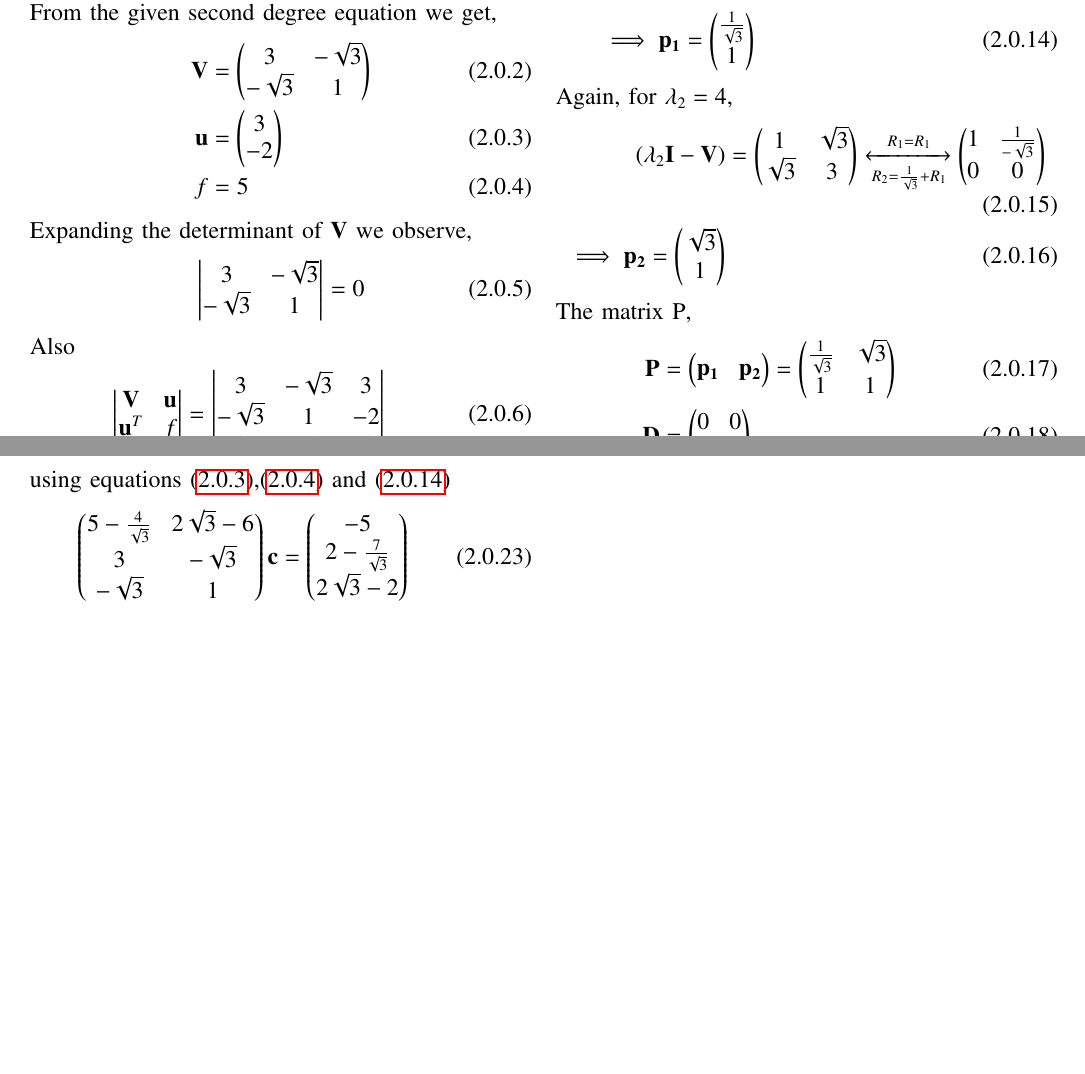
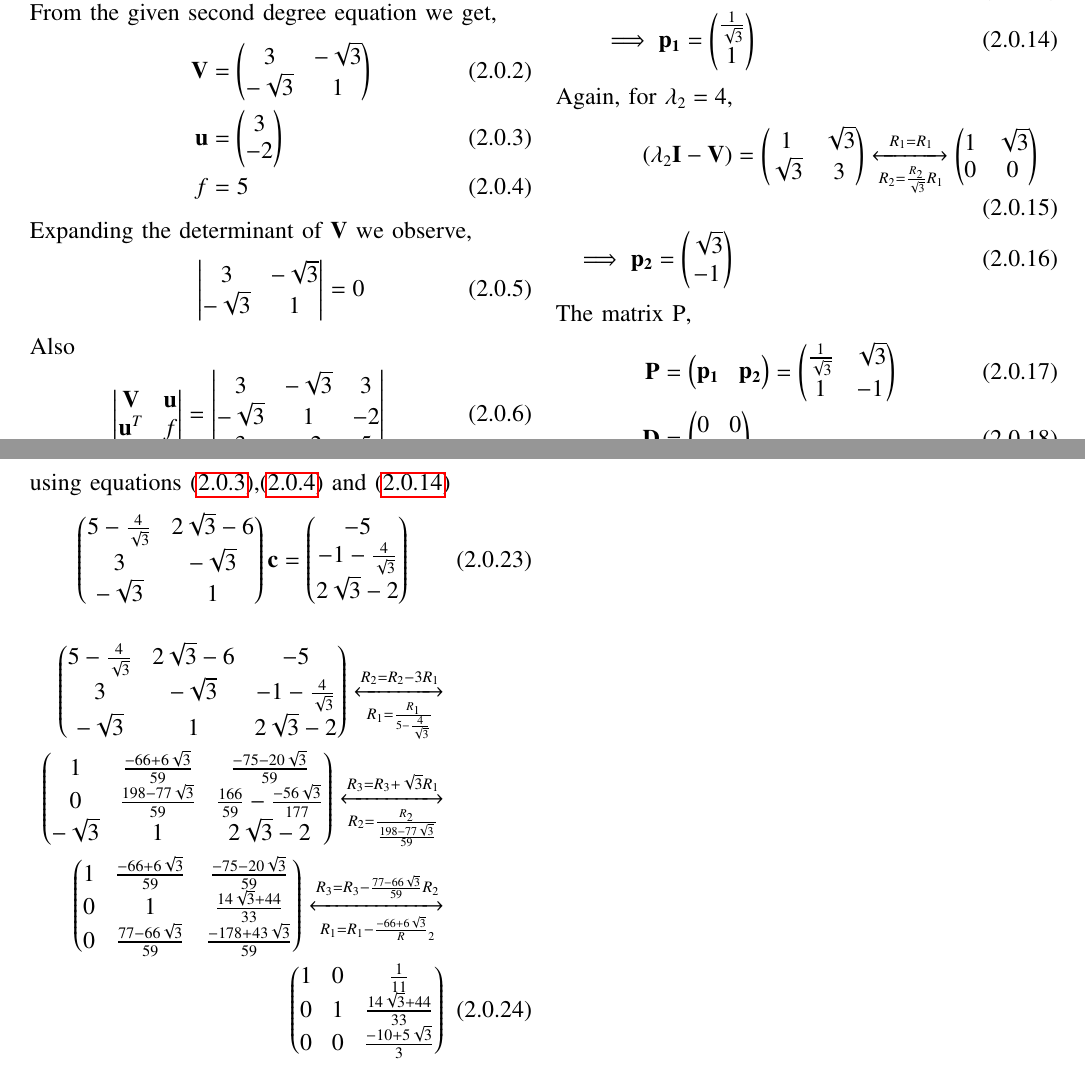
Before and after one commit to pavanmanesh/EE5609, a LaTeX problem sheet (Assignment5/assign5.tex): two parts of pages 1 and 2 of 2, joined at a grey line, cut so that both start at the same text, the shorter picture padded with empty space. Compiled offline with pdfLaTeX.

Commit message:
Update assign5.tex

```diff
--- a/Assignment5/assign5.tex
+++ b/Assignment5/assign5.tex
@@ -221,12 +221,12 @@ for $\lambda_1=0$,
 \end{align}
 Again, for $\lambda_2=4$,
 \begin{align}
-\brak{\lambda_2\vec{I}-\vec{V}}&=\myvec{1&\sqrt{3}\\\sqrt{3}&3}\xleftrightarrow[R_2=\frac{1}{\sqrt{3}}+R_1]{R_1=R_1}\myvec{1&\frac{1}{-\sqrt{3}}\\0&0}\\
-\implies\vec{p_2}=\myvec{\sqrt{3}\\1}
+\brak{\lambda_2\vec{I}-\vec{V}}&=\myvec{1&\sqrt{3}\\\sqrt{3}&3}\xleftrightarrow[R_2=\frac{R_2}{\sqrt{3}}R_1]{R_1=R_1}\myvec{1&\sqrt{3}\\0&0}\\
+\implies\vec{p_2}=\myvec{\sqrt{3}\\-1}
 \end{align}
 The matrix \vec{P},
 \begin{align}
-\vec{P}&=\myvec{\vec{p_1}&\vec{p_2}}=\myvec{\frac{1}{\sqrt{3}}&\sqrt{3}\\1&1} \\
+\vec{P}&=\myvec{\vec{p_1}&\vec{p_2}}=\myvec{\frac{1}{\sqrt{3}}&\sqrt{3}\\1&-1} \\
 \vec{D}&=\myvec{0&0\\0&4}
 \end{align}
 \begin{align}
@@ -246,7 +246,19 @@ When $\mydet{\vec{V}}=0$,\eqref{eqmain} can be written as
 \end{align}
 using equations \eqref{given1},\eqref{given2} and \eqref{eq2.3}
 \begin{align}
-    \myvec{5-\frac{4}{\sqrt{3}}& 2\sqrt{3}-6 \\ 3 & -\sqrt{3} \\  -\sqrt{3} & 1 }\vec{c}=\myvec{-5 \\ 2-\frac{7}{\sqrt{3}} \\
+    \myvec{5-\frac{4}{\sqrt{3}}& 2\sqrt{3}-6 \\ 3 & -\sqrt{3} \\  -\sqrt{3} & 1 }\vec{c}=\myvec{-5 \\ -1-\frac{4}{\sqrt{3}} \\
     2\sqrt{3}-2 }
 \end{align}
+\begin{align}
+ \myvec{5-\frac{4}{\sqrt{3}}& 2\sqrt{3}-6 & -5\\ 3 & -\sqrt{3} & -1-\frac{4}{\sqrt{3}}\\  -\sqrt{3} & 1 & 2\sqrt{3}-2 }
+\xleftrightarrow[R_1=\frac{R_1}{5-\frac{4}{\sqrt{3}}}]{R_2=R_2-3R_1} \nonumber \\
+ \myvec{1& \frac{-66+6\sqrt{3}}{59} & \frac{-75-20\sqrt{3}}{59} \\ 0 &\frac{198-77\sqrt{3}}{59} & \frac{166}{59}-\frac{-56\sqrt{3}}{177}\\  -\sqrt{3} & 1 & 2\sqrt{3}-2 }
+ \xleftrightarrow[R_2=\frac{R_2}{\frac{198-77\sqrt{3}}{59}}]{R_3=R_3+\sqrt{3}R_1} \nonumber \\
+ \myvec{1& \frac{-66+6\sqrt{3}}{59} & \frac{-75-20\sqrt{3}}{59} \\
+ 0 &1 & \frac{14\sqrt{3}+44}{33} \\
+ 0 & \frac{77-66\sqrt{3}}{59} & \frac{-178+43\sqrt{3}}{59}}  \xleftrightarrow[R_1=R_1-\frac{-66+6\sqrt{3}}R_2]{R_3=R_3-\frac{77-66\sqrt{3}}{59}R_2} \nonumber \\
+  \myvec{1& 0 & \frac{1}{11} \\
+ 0 &1 & \frac{14\sqrt{3}+44}{33} \\
+ 0 & 0 & \frac{-10+5\sqrt{3}}{3}}
+\end{align}
 \end{document}
```
